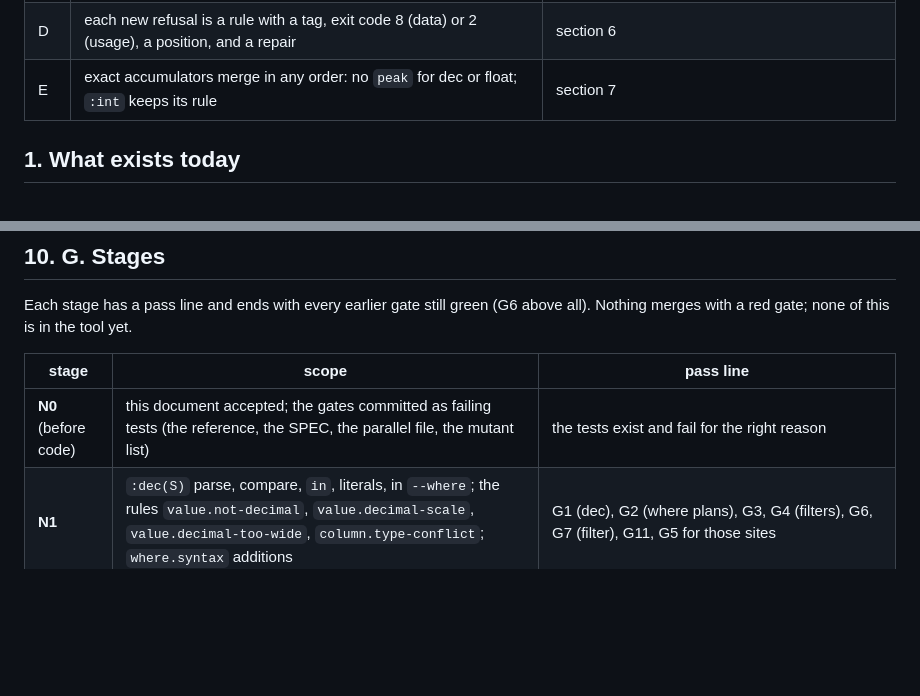
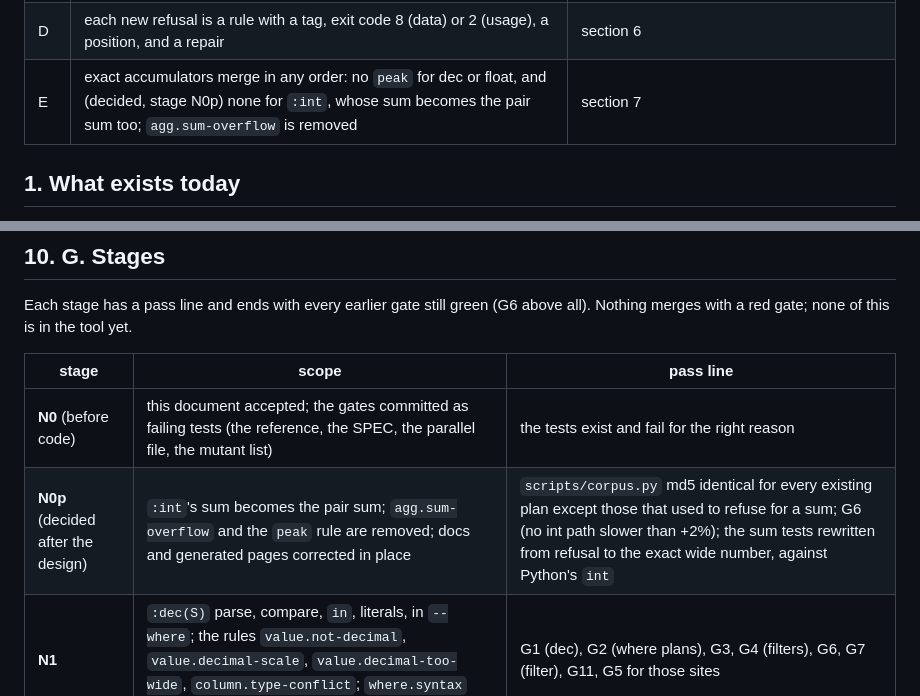
Before and after one commit to alpibrusl/cancho-table, a Markdown page: docs/numbers.md, 2 parts joined by grey strips. GitHub-like rendering; blank space fills up the shorter version.

```diff
--- a/docs/numbers.md
+++ b/docs/numbers.md
@@ -32,7 +32,7 @@ not one is refused, naming the row, the line and the column.**
 | C1 | suffix per column reference: `x:int`, `x:float`, `x:dec(2)`; one numeric type per column in one plan; no global `--types` | consistent with `--where` and `--select`; an unmarked name stays text |
 | C2 | `--report types FILE`: per column counts of what each cell would be and a suggested declaration; never changes an answer | inference as a report |
 | D | each new refusal is a rule with a tag, exit code 8 (data) or 2 (usage), a position, and a repair | section 6 |
-| E | exact accumulators merge in any order: no `peak` for dec or float; `:int` keeps its rule | section 7 |
+| E | exact accumulators merge in any order: no `peak` for dec or float, and (decided, stage N0p) none for `:int`, whose sum becomes the pair sum too; `agg.sum-overflow` is removed | section 7 |
 
 ## 1. What exists today
 
@@ -488,6 +490,7 @@ Each stage has a pass line and ends with every earlier gate still green (G6 abov
 | stage | scope | pass line |
 |---|---|---|
 | **N0** (before code) | this document accepted; the gates committed as failing tests (the reference, the SPEC, the parallel file, the mutant list) | the tests exist and fail for the right reason |
+| **N0p** (decided after the design) | `:int`'s sum becomes the pair sum; `agg.sum-overflow` and the `peak` rule are removed; docs and generated pages corrected in place | `scripts/corpus.py` md5 identical for every existing plan except those that used to refuse for a sum; G6 (no int path slower than +2%); the sum tests rewritten from refusal to the exact wide number, against Python's `int` |
 | **N1** | `:dec(S)` parse, compare, `in`, literals, in `--where`; the rules `value.not-decimal`, `value.decimal-scale`, `value.decimal-too-wide`, `column.type-conflict`; `where.syntax` additions | G1 (dec), G2 (where plans), G3, G4 (filters), G6, G7 (filter), G11, G5 for those sites |
 | **N2** | `sum`, `min`, `max`, `mean[@N]`, `distinct`, count of `:dec(S)`; the pair sum and its printer; group by a `:dec` key (text-equal and numeric) | G2 (groups), G4 (sums at the carry), G7, G5, 3,000-case `dec_mean` against `Decimal`; `agg.bad-spec` for `mean` without `@N` |
 | **N3a** | `:float` parse (scanner, Clinger, exact slow path through `std.json`), compare, `in`, literals, `min`, `max`, count; refusals `value.not-float`, `value.not-finite`, `value.float-range`, `limit.number-too-long`; the printer | G1 (float), G2, G3, G8 (filter; sum waits for N4); G9 reported; 10,000,000 cells bit-exact against Python's `float()` |
```
Also changed, not shown: other parts of docs/numbers.md (+15 -11 lines).
